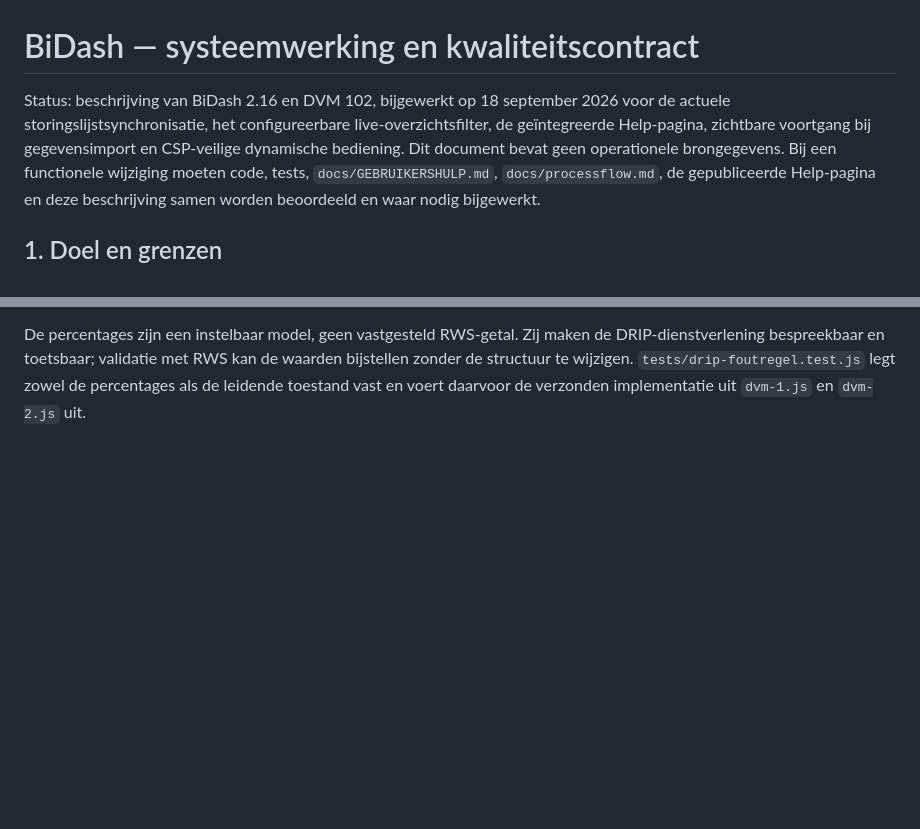
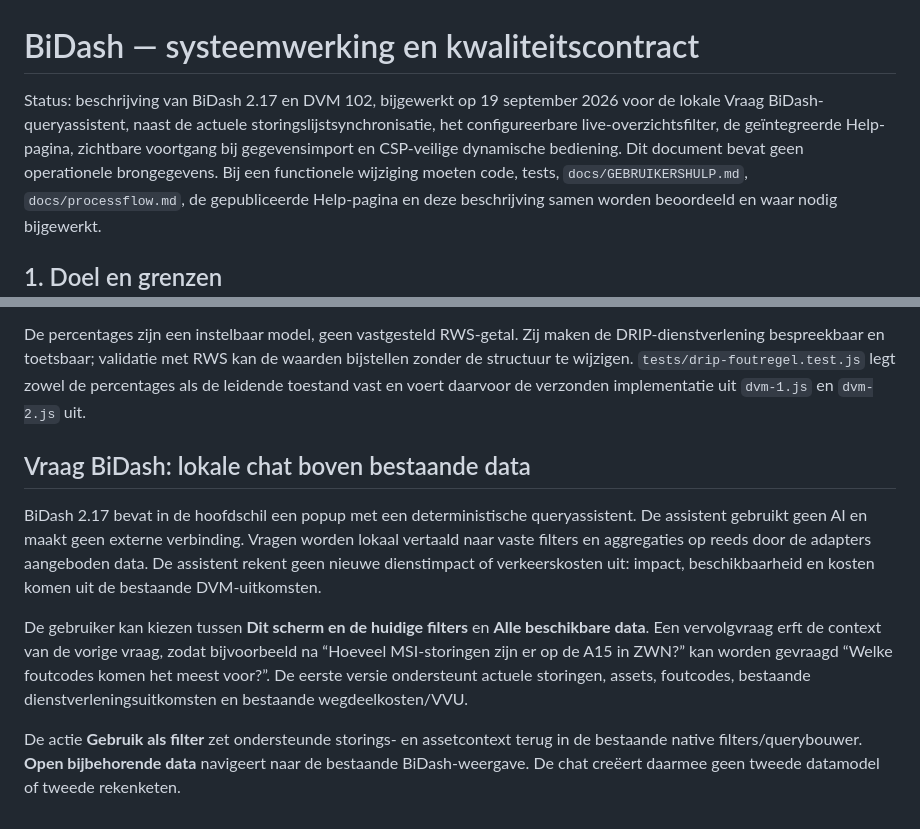
Before and after one commit to BASBRWS/BiDash, a Markdown page: docs/SYSTEEMWERKING.md, 2 parts joined by grey strips. GitHub-like rendering; blank space fills up the shorter version.

Commit message:
Documenteer Vraag BiDash

```diff
--- a/docs/SYSTEEMWERKING.md
+++ b/docs/SYSTEEMWERKING.md
@@ -1,6 +1,6 @@
 # BiDash — systeemwerking en kwaliteitscontract
 
-Status: beschrijving van BiDash 2.16 en DVM 102, bijgewerkt op 18 september 2026 voor de actuele storingslijstsynchronisatie, het configureerbare live-overzichtsfilter, de geïntegreerde Help-pagina, zichtbare voortgang bij gegevensimport en CSP-veilige dynamische bediening.
+Status: beschrijving van BiDash 2.17 en DVM 102, bijgewerkt op 19 september 2026 voor de lokale Vraag BiDash-queryassistent, naast de actuele storingslijstsynchronisatie, het configureerbare live-overzichtsfilter, de geïntegreerde Help-pagina, zichtbare voortgang bij gegevensimport en CSP-veilige dynamische bediening.
 Dit document bevat geen operationele brongegevens. Bij een functionele wijziging moeten code, tests, `docs/GEBRUIKERSHULP.md`, `docs/processflow.md`, de gepubliceerde Help-pagina en deze beschrijving samen worden beoordeeld en waar nodig bijgewerkt.
 
 ## 1. Doel en grenzen
@@ -543,3 +543,12 @@ DRIP-dienstverlening bespreekbaar en toetsbaar; validatie met RWS kan de waarden
 bijstellen zonder de structuur te wijzigen. `tests/drip-foutregel.test.js` legt zowel
 de percentages als de leidende toestand vast en voert daarvoor de verzonden
 implementatie uit `dvm-1.js` en `dvm-2.js` uit.
+
+
+## Vraag BiDash: lokale chat boven bestaande data
+
+BiDash 2.17 bevat in de hoofdschil een popup met een deterministische queryassistent. De assistent gebruikt geen AI en maakt geen externe verbinding. Vragen worden lokaal vertaald naar vaste filters en aggregaties op reeds door de adapters aangeboden data. De assistent rekent geen nieuwe dienstimpact of verkeerskosten uit: impact, beschikbaarheid en kosten komen uit de bestaande DVM-uitkomsten.
+
+De gebruiker kan kiezen tussen **Dit scherm en de huidige filters** en **Alle beschikbare data**. Een vervolgvraag erft de context van de vorige vraag, zodat bijvoorbeeld na “Hoeveel MSI-storingen zijn er op de A15 in ZWN?” kan worden gevraagd “Welke foutcodes komen het meest voor?”. De eerste versie ondersteunt actuele storingen, assets, foutcodes, bestaande dienstverleningsuitkomsten en bestaande wegdeelkosten/VVU.
+
+De actie **Gebruik als filter** zet ondersteunde storings- en assetcontext terug in de bestaande native filters/querybouwer. **Open bijbehorende data** navigeert naar de bestaande BiDash-weergave. De chat creëert daarmee geen tweede datamodel of tweede rekenketen.
```
